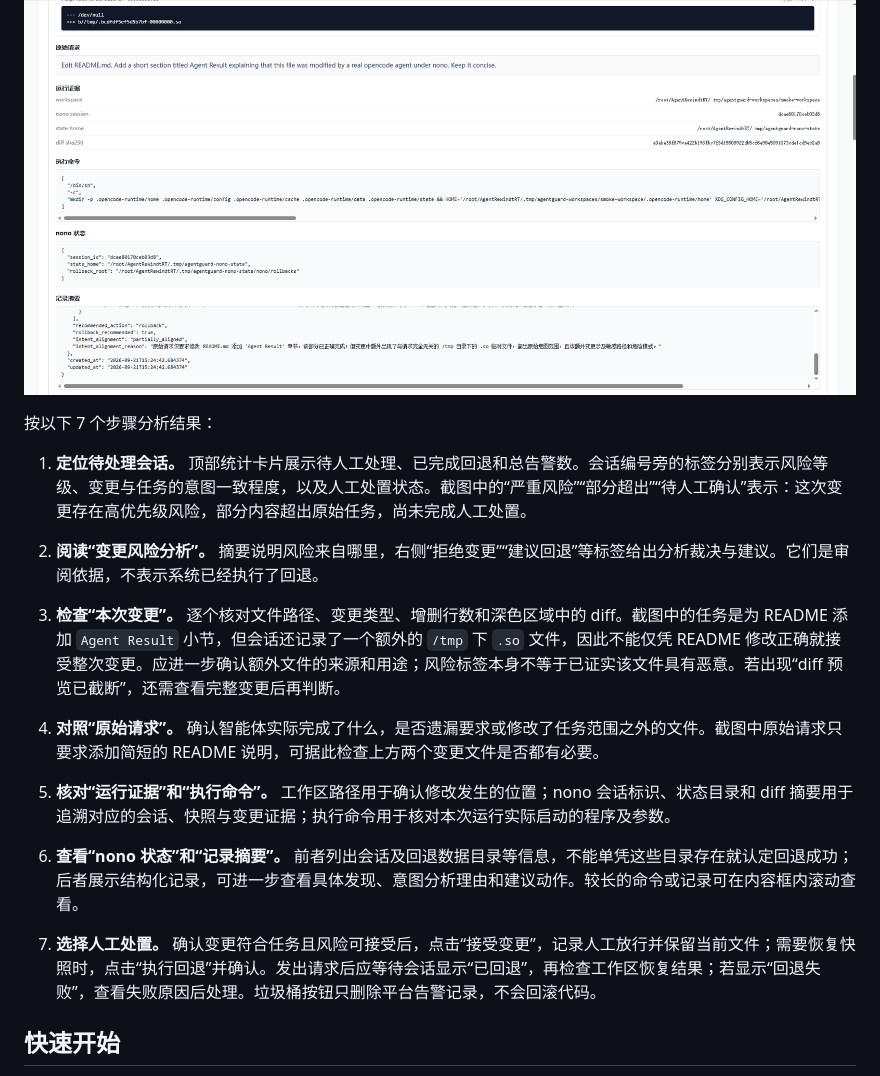
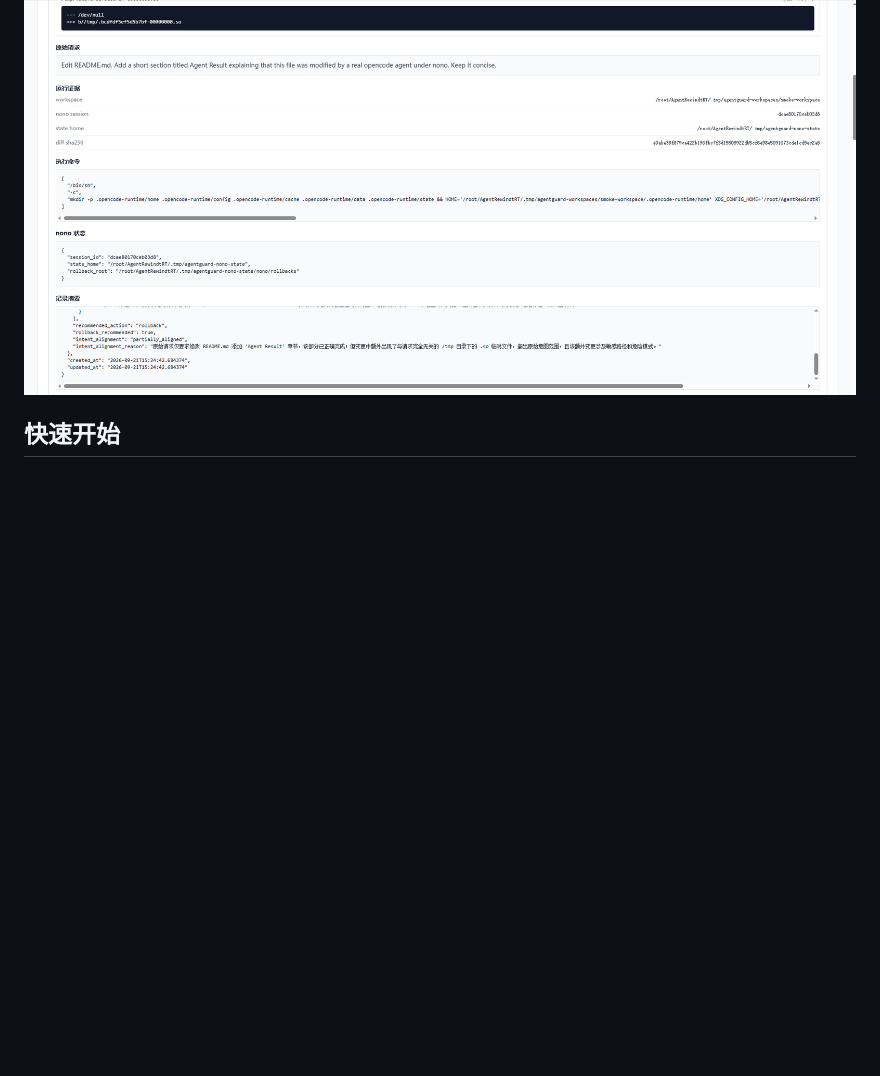
Before and after one commit to ESSAILab/AgentRewindRT, a Markdown page: README.md, the part around the change. Rendered like a GitHub page; blank space fills up the shorter version.

```diff
--- a/README.md
+++ b/README.md
@@ -87,17 +87,6 @@ flowchart LR
 ![Web UI 会话审阅：统计卡片、风险与意图标签、变更风险分析及文件 diff](docs/assets/webui-1.png)
 
 ![Web UI 会话审阅续图：原始请求、运行证据、执行命令、nono 状态和记录摘要](docs/assets/webui-2.png)
-
-按以下 7 个步骤分析结果：
-
-1. **定位待处理会话。** 顶部统计卡片展示待人工处理、已完成回退和总告警数。会话编号旁的标签分别表示风险等级、变更与任务的意图一致程度，以及人工处置状态。截图中的“严重风险”“部分超出”“待人工确认”表示：这次变更存在高优先级风险，部分内容超出原始任务，尚未完成人工处置。
-2. **阅读“变更风险分析”。** 摘要说明风险来自哪里，右侧“拒绝变更”“建议回退”等标签给出分析裁决与建议。它们是审阅依据，不表示系统已经执行了回退。
-3. **检查“本次变更”。** 逐个核对文件路径、变更类型、增删行数和深色区域中的 diff。截图中的任务是为 README 添加 `Agent Result` 小节，但会话还记录了一个额外的 `/tmp` 下 `.so` 文件，因此不能仅凭 README 修改正确就接受整次变更。应进一步确认额外文件的来源和用途；风险标签本身不等于已证实该文件具有恶意。若出现“diff 预览已截断”，还需查看完整变更后再判断。
-
-4. **对照“原始请求”。** 确认智能体实际完成了什么，是否遗漏要求或修改了任务范围之外的文件。截图中原始请求只要求添加简短的 README 说明，可据此检查上方两个变更文件是否都有必要。
-5. **核对“运行证据”和“执行命令”。** 工作区路径用于确认修改发生的位置；nono 会话标识、状态目录和 diff 摘要用于追溯对应的会话、快照与变更证据；执行命令用于核对本次运行实际启动的程序及参数。
-6. **查看“nono 状态”和“记录摘要”。** 前者列出会话及回退数据目录等信息，不能单凭这些目录存在就认定回退成功；后者展示结构化记录，可进一步查看具体发现、意图分析理由和建议动作。较长的命令或记录可在内容框内滚动查看。
-7. **选择人工处置。** 确认变更符合任务且风险可接受后，点击“接受变更”，记录人工放行并保留当前文件；需要恢复快照时，点击“执行回退”并确认。发出请求后应等待会话显示“已回退”，再检查工作区恢复结果；若显示“回退失败”，查看失败原因后处理。垃圾桶按钮只删除平台告警记录，不会回滚代码。
 
 ## 快速开始
 
```
